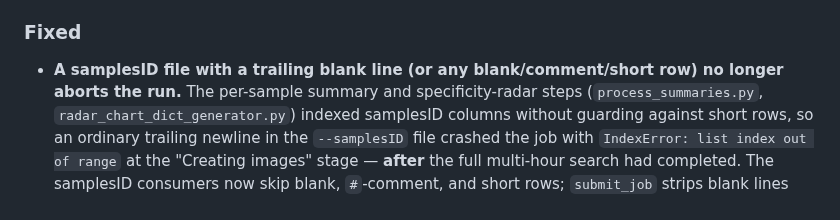
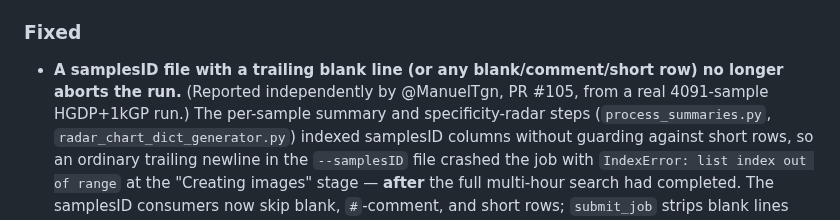
Before and after one commit to pinellolab/crisprme-plus, a Markdown page: CHANGELOG.md, the part around the change. Drawn GitHub-style.

Commit message:
docs(changelog): credit @ManuelTgn for independently reporting the samplesID blank-line bug (#105)
Co-Authored-By: Claude Opus 4.8 (1M context) <noreply@anthropic.com>

```diff
--- a/CHANGELOG.md
+++ b/CHANGELOG.md
@@ -131,7 +131,8 @@ and the `release-crisprme` skill.
   across axes); bundled in the SLIM report. New `PostProcess/observed_haplotypes_companion.py`.
 ### Fixed
 - **A samplesID file with a trailing blank line (or any blank/comment/short row) no longer aborts the
-  run.** The per-sample summary and specificity-radar steps (`process_summaries.py`,
+  run.** (Reported independently by @ManuelTgn, PR #105, from a real 4091-sample HGDP+1kGP run.)
+  The per-sample summary and specificity-radar steps (`process_summaries.py`,
   `radar_chart_dict_generator.py`) indexed samplesID columns without guarding against short rows, so an
   ordinary trailing newline in the `--samplesID` file crashed the job with `IndexError: list index out
   of range` at the "Creating images" stage — **after** the full multi-hour search had completed. The
```
